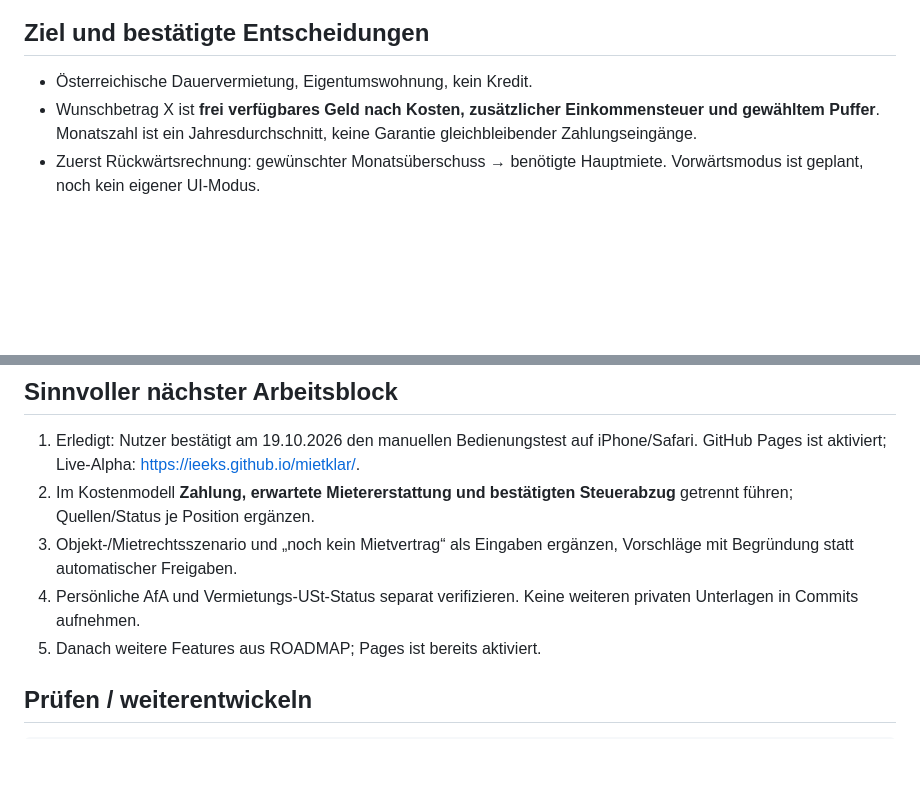
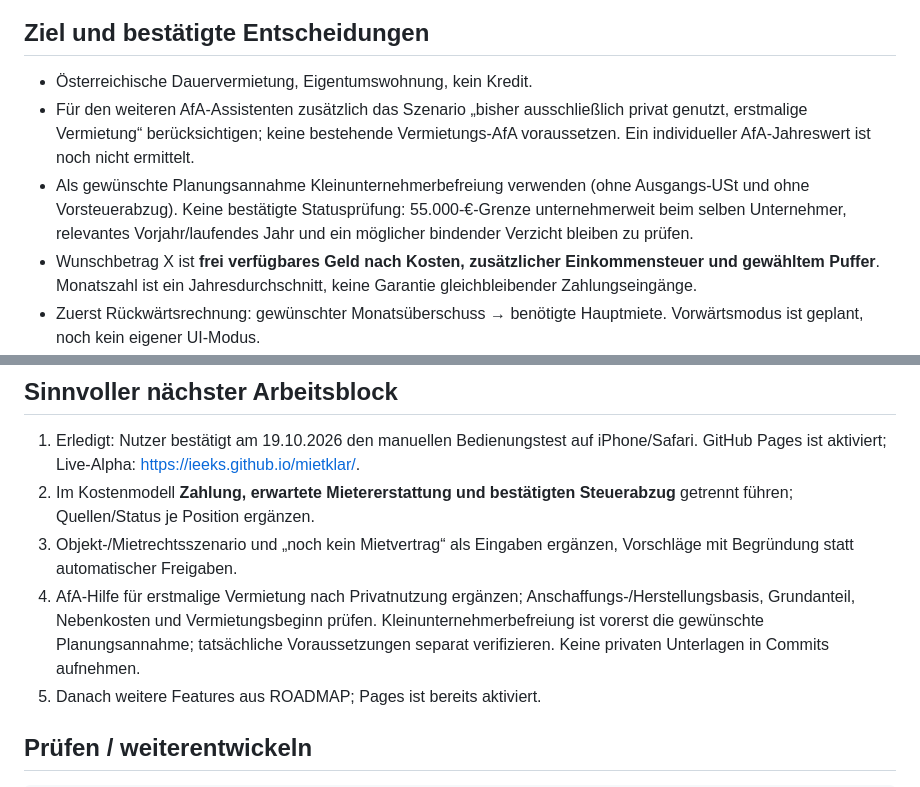
Before and after one commit to ieeks/mietklar, a Markdown page: HANDOVER.md, 2 parts joined by grey strips. Drawn GitHub-style; blank space fills up the shorter version.

Commit message:
Clarify first rental after private use and small-business VAT planning assumption

```diff
--- a/HANDOVER.md
+++ b/HANDOVER.md
@@ -5,6 +5,8 @@ Stand: 19.10.2026, Europe/Vienna. Nächster Einstieg: README, diese Datei, ROADM
 ## Ziel und bestätigte Entscheidungen
 
 - Österreichische Dauervermietung, Eigentumswohnung, kein Kredit.
+- Für den weiteren AfA-Assistenten zusätzlich das Szenario „bisher ausschließlich privat genutzt, erstmalige Vermietung“ berücksichtigen; keine bestehende Vermietungs-AfA voraussetzen. Ein individueller AfA-Jahreswert ist noch nicht ermittelt.
+- Als gewünschte Planungsannahme Kleinunternehmerbefreiung verwenden (ohne Ausgangs-USt und ohne Vorsteuerabzug). Keine bestätigte Statusprüfung: 55.000-€-Grenze unternehmerweit beim selben Unternehmer, relevantes Vorjahr/laufendes Jahr und ein möglicher bindender Verzicht bleiben zu prüfen.
 - Wunschbetrag X ist **frei verfügbares Geld nach Kosten, zusätzlicher Einkommensteuer und gewähltem Puffer**. Monatszahl ist ein Jahresdurchschnitt, keine Garantie gleichbleibender Zahlungseingänge.
 - Zuerst Rückwärtsrechnung: gewünschter Monatsüberschuss → benötigte Hauptmiete. Vorwärtsmodus ist geplant, noch kein eigener UI-Modus.
 - **Geführte Bedienung** wurde gegenüber Kompakt gewählt, damit Wohnungskosten, AfA und BK erklärt werden können.
@@ -45,7 +47,7 @@ Die Vorschreibung enthält getrennte BK, Wasser, Heizung, Warmwasser, I-Fonds. J
 1. Erledigt: Nutzer bestätigt am 19.10.2026 den manuellen Bedienungstest auf iPhone/Safari. GitHub Pages ist aktiviert; Live-Alpha: https://ieeks.github.io/mietklar/.
 2. Im Kostenmodell **Zahlung, erwartete Mietererstattung und bestätigten Steuerabzug** getrennt führen; Quellen/Status je Position ergänzen.
 3. Objekt-/Mietrechtsszenario und „noch kein Mietvertrag“ als Eingaben ergänzen, Vorschläge mit Begründung statt automatischer Freigaben.
-4. Persönliche AfA und Vermietungs-USt-Status separat verifizieren. Keine weiteren privaten Unterlagen in Commits aufnehmen.
+4. AfA-Hilfe für erstmalige Vermietung nach Privatnutzung ergänzen; Anschaffungs-/Herstellungsbasis, Grundanteil, Nebenkosten und Vermietungsbeginn prüfen. Kleinunternehmerbefreiung ist vorerst die gewünschte Planungsannahme; tatsächliche Voraussetzungen separat verifizieren. Keine privaten Unterlagen in Commits aufnehmen.
 5. Danach weitere Features aus ROADMAP; Pages ist bereits aktiviert.
 
 ## Prüfen / weiterentwickeln
```
Also changed, not shown: ROADMAP.md (+2 -2 lines), docs/RESEARCH.md (+8 -2 lines).
